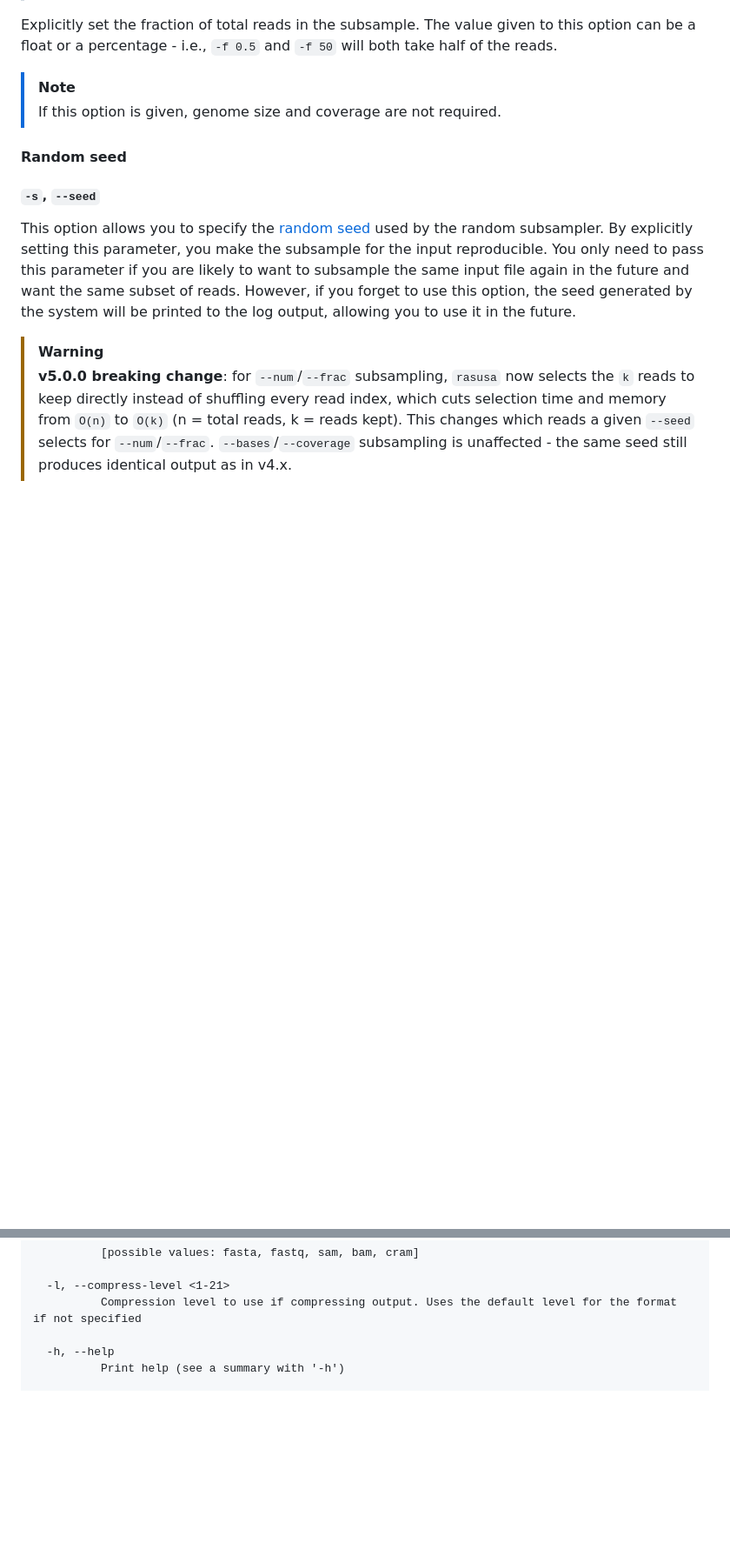
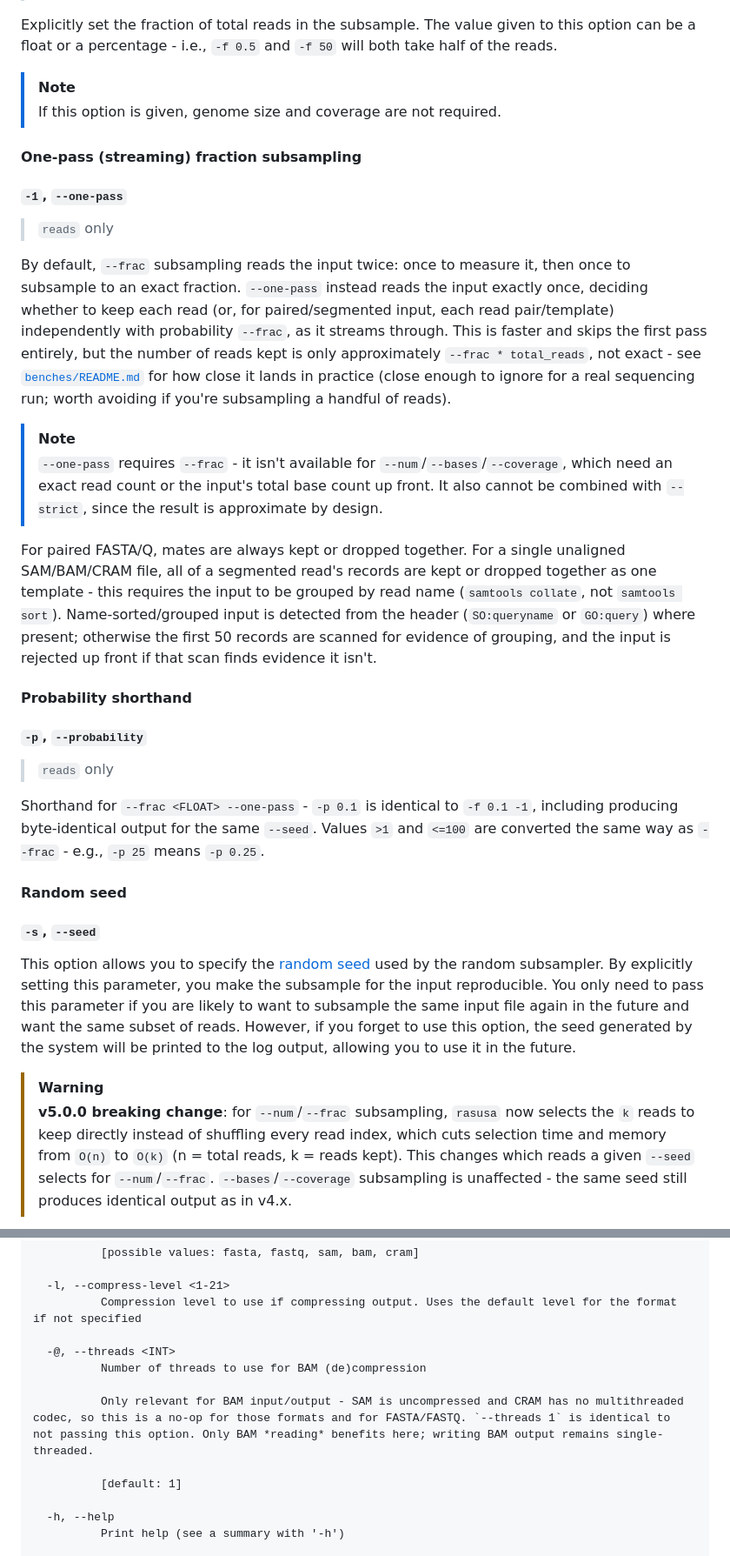
Before and after one commit to mbhall88/rasusa, a Markdown page: README.md, 2 parts joined by grey strips. Shown at 87% size. Rendered like a GitHub page; blank space fills up the shorter version.

Commit message:
docs(readme): document --one-pass/-1 and --probability/-p
Adds prose sections for the new one-pass streaming fraction subsampling
flags alongside the existing --frac docs, linking to the accuracy
writeup in benches/README.md. Also regenerates the reads/aln --help
text blocks from the actual binary output, which had drifted out of
sync (missing --one-pass/--probability, and --threads/-@ from an
earlier change).

```diff
--- a/README.md
+++ b/README.md
@@ -437,6 +437,44 @@ of the reads.
 > [!NOTE]
 > If this option is given, genome size and coverage are not required.
 
+#### One-pass (streaming) fraction subsampling
+
+##### `-1`, `--one-pass`
+
+> `reads` only
+
+By default, `--frac` subsampling reads the input twice: once to measure it, then once
+to subsample to an exact fraction. `--one-pass` instead reads the input exactly once,
+deciding whether to keep each read (or, for paired/segmented input, each read
+pair/template) independently with probability `--frac`, as it streams through. This is
+faster and skips the first pass entirely, but the number of reads kept is only
+approximately `--frac * total_reads`, not exact - see [`benches/README.md`][one-pass-accuracy]
+for how close it lands in practice (close enough to ignore for a real sequencing run;
+worth avoiding if you're subsampling a handful of reads).
+
+> [!NOTE]
+> `--one-pass` requires `--frac` - it isn't available for `--num`/`--bases`/`--coverage`,
+> which need an exact read count or the input's total base count up front. It also
+> cannot be combined with `--strict`, since the result is approximate by design.
+
+For paired FASTA/Q, mates are always kept or dropped together. For a single unaligned
+SAM/BAM/CRAM file, all of a segmented read's records are kept or dropped together as
+one template - this requires the input to be grouped by read name (`samtools collate`,
+not `samtools sort`). Name-sorted/grouped input is detected from the header
+(`SO:queryname` or `GO:query`) where present; otherwise the first 50 records are
+scanned for evidence of grouping, and the input is rejected up front if that scan finds
+evidence it isn't.
+
+#### Probability shorthand
+
+##### `-p`, `--probability`
+
+> `reads` only
+
+Shorthand for `--frac <FLOAT> --one-pass` - `-p 0.1` is identical to `-f 0.1 -1`,
+including producing byte-identical output for the same `--seed`. Values `>1` and `<=100`
+are converted the same way as `--frac` - e.g., `-p 25` means `-p 0.25`.
+
 #### Random seed
 
 ##### `-s`, `--seed`
@@ -592,6 +644,13 @@ Options:
 
   -l, --compress-level <1-21>
           Compression level to use if compressing output. Uses the default level for the format if not specified
+
+  -@, --threads <INT>
+          Number of threads to use for BAM (de)compression
+
+          Only relevant for BAM input/output - SAM is uncompressed and CRAM has no multithreaded codec, so this is a no-op for those formats and for FASTA/FASTQ. `--threads 1` is identical to not passing this option. Only BAM *reading* benefits here; writing BAM output remains single-threaded.
+
+          [default: 1]
 
   -h, --help
           Print help (see a summary with '-h')
```
Also changed, not shown: other parts of README.md (+23 -0 lines).
